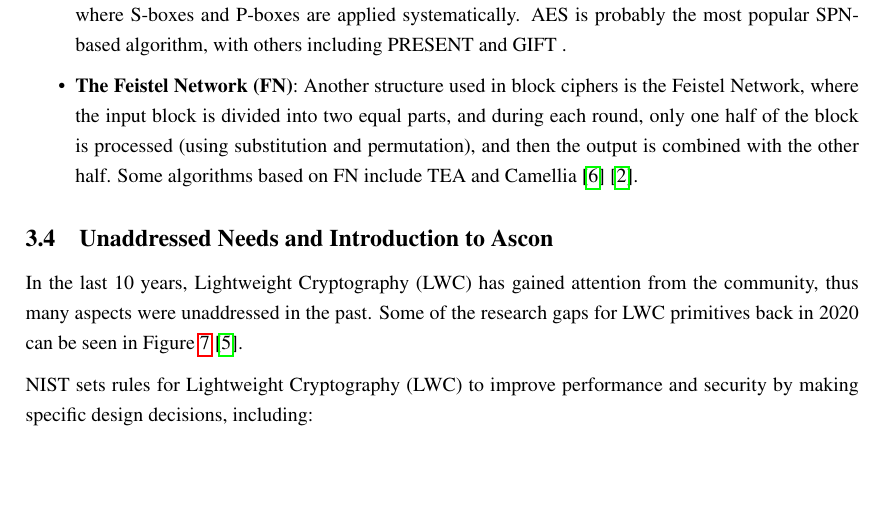
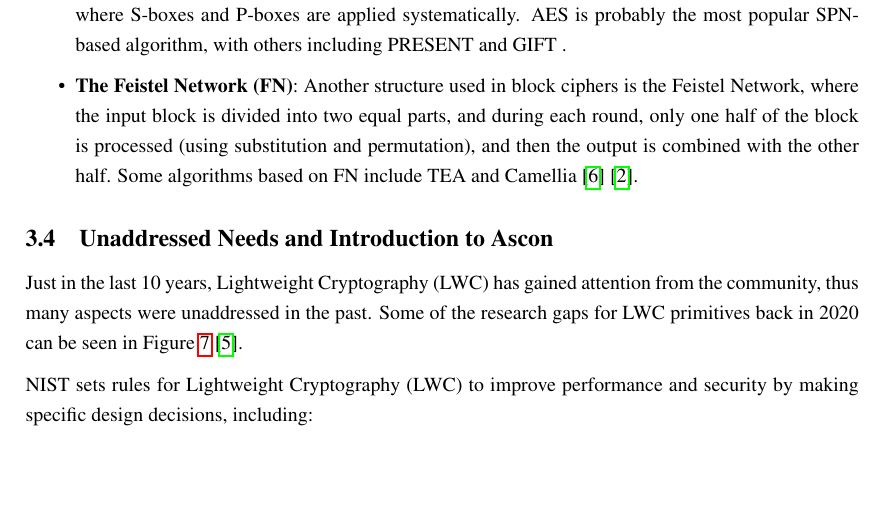
Before and after one commit to ozztrk/cryptography_paper, a LaTeX document (main.tex, which reads template_paper.tex): part of page 11 of 28, cut so that both start at the same text. Compiled offline with pdfLaTeX.

Commit message:
small correction in LWC part

```diff
--- a/template_paper.tex
+++ b/template_paper.tex
@@ -140,7 +140,7 @@ Similar to conventional cryptography, lightweight cryptography includes four typ
 
 \subsection{Unaddressed Needs and Introduction to Ascon}
 
-In the last 10 years, Lightweight Cryptography (LWC) has gained attention from the community, thus many aspects were unaddressed in the past. Some of the research gaps for LWC primitives back in 2020 can be seen in Figure~\ref{fig:Research_gaps}~\cite{dhanda2020lightweight}.
+Just in the last 10 years, Lightweight Cryptography (LWC) has gained attention from the community, thus many aspects were unaddressed in the past. Some of the research gaps for LWC primitives back in 2020 can be seen in Figure~\ref{fig:Research_gaps}~\cite{dhanda2020lightweight}.
 
 \begin{figure}[h]
     \centering
```
